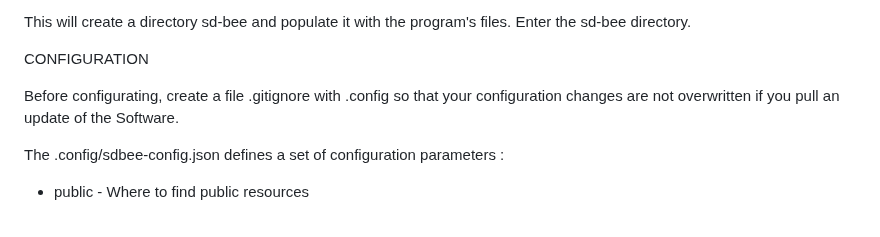
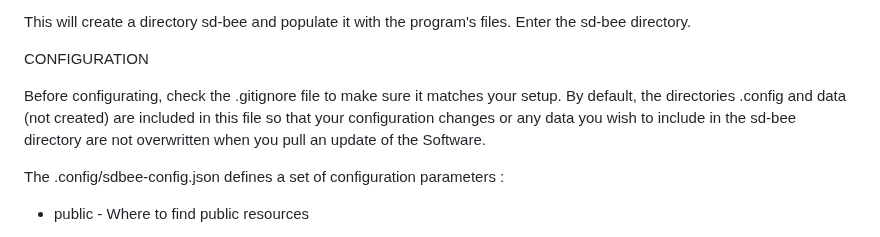
Before and after one commit to QuCo84/sd-bee, a Markdown page: readme.md, the part around the change. GitHub-like rendering.

```diff
--- a/readme.md
+++ b/readme.md
@@ -118,7 +118,7 @@ Enter the sd-bee directory.
 
 CONFIGURATION
 
-Before configurating, create a file .gitignore with .config so that your configuration changes are not overwritten if you pull an update of the Software.
+Before configurating, check the .gitignore file to make sure it matches your setup. By default, the directories .config and data (not created) are included in this file so that your configuration changes or any data you wish to include in the sd-bee directory are not overwritten when you pull an update of the Software.
 
 The .config/sdbee-config.json defines a set of configuration parameters :
 
```
